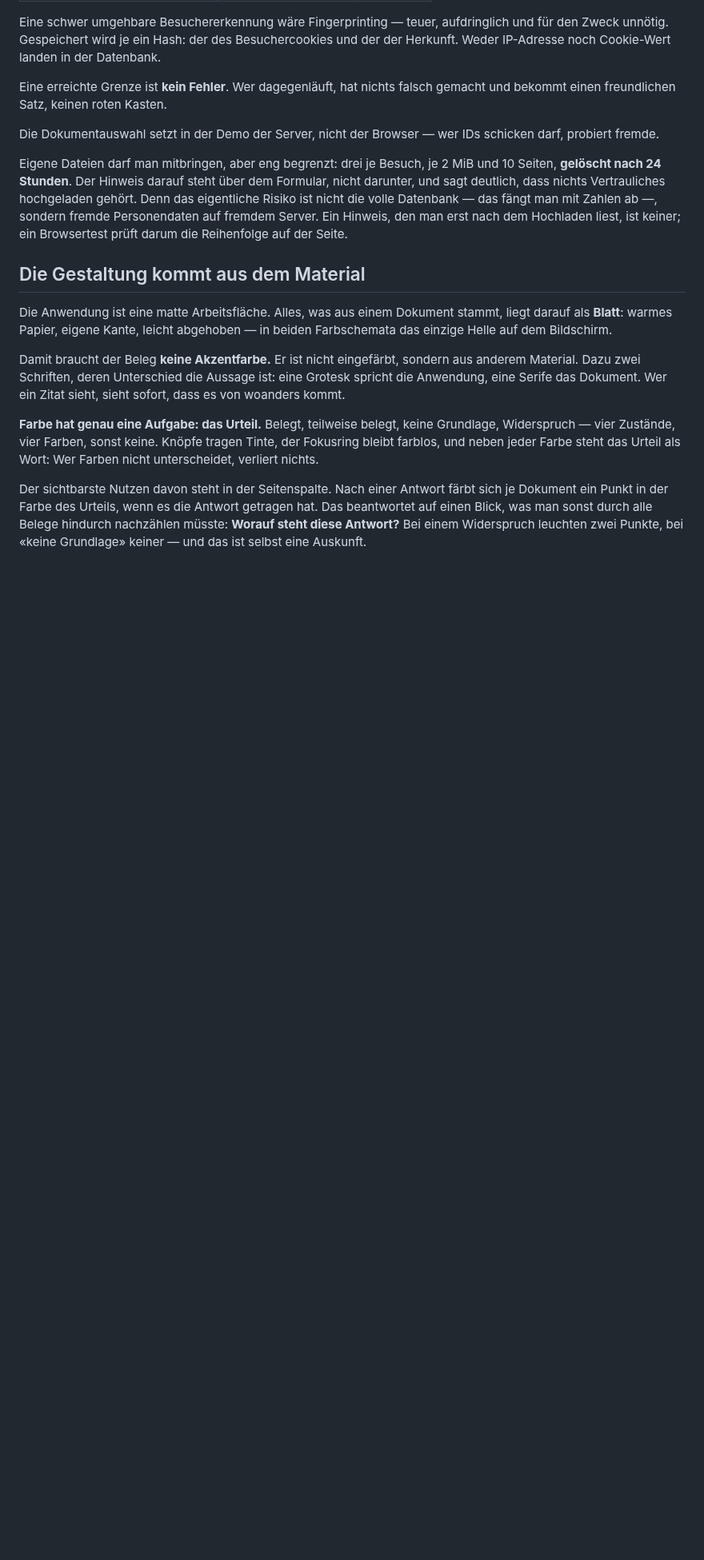
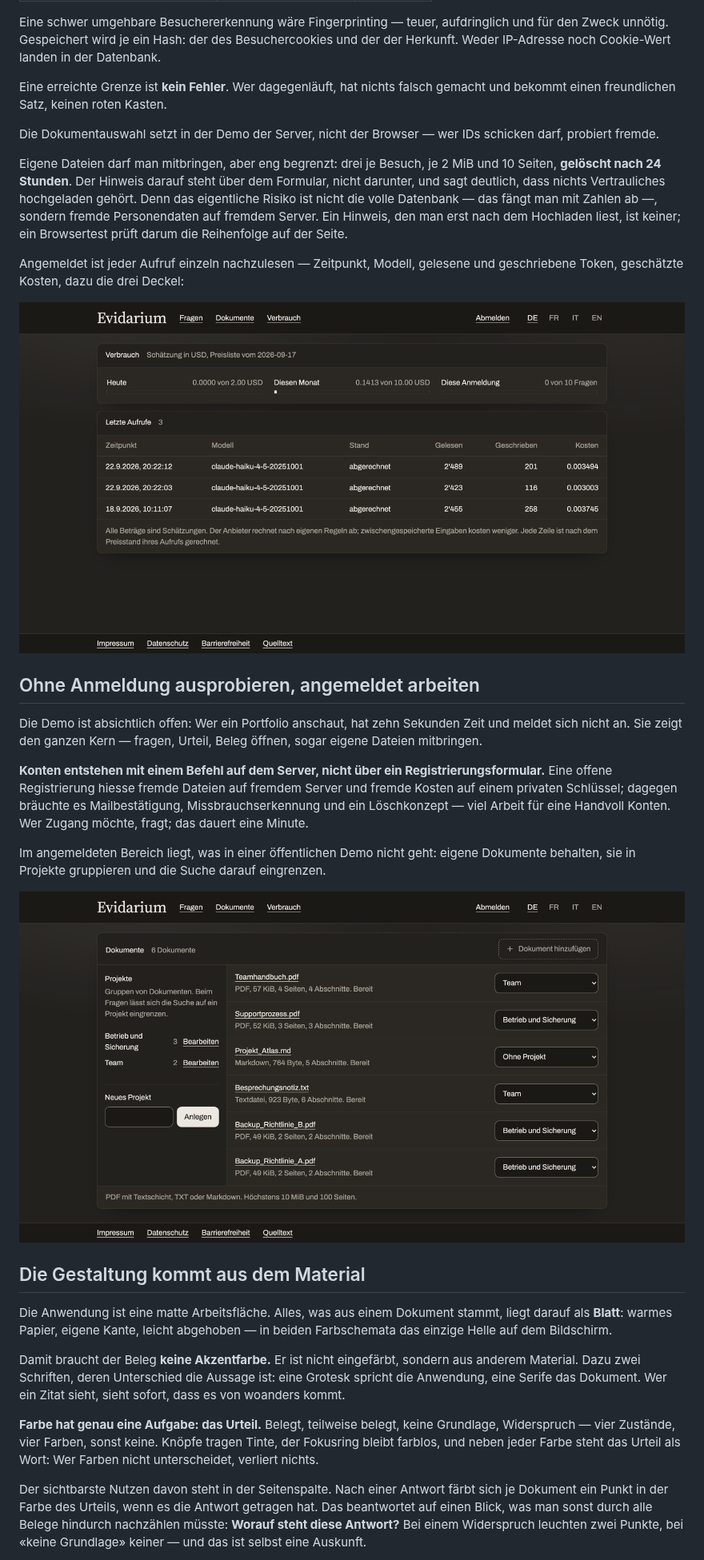
Before and after one commit to AdamBaranyi/Evidarium, a Markdown page: docs/FALLSTUDIE.md, the part around the change. Shown at 80% size. Drawn GitHub-style; pictures changed too: docs/bilder/dokumente.png (added), docs/bilder/verbrauch.png (added); blank space fills up the shorter version.

```diff
--- a/docs/FALLSTUDIE.md
+++ b/docs/FALLSTUDIE.md
@@ -214,6 +214,34 @@ volle Datenbank — das fängt man mit Zahlen ab —, sondern fremde Personendat
 auf fremdem Server. Ein Hinweis, den man erst nach dem Hochladen liest, ist
 keiner; ein Browsertest prüft darum die Reihenfolge auf der Seite.
 
+Angemeldet ist jeder Aufruf einzeln nachzulesen — Zeitpunkt, Modell, gelesene
+und geschriebene Token, geschätzte Kosten, dazu die drei Deckel:
+
+![Seite «Verbrauch»: Deckel für Tag, Monat und Anmeldung, darunter eine
+Tabelle der letzten Aufrufe mit Modell, Token und Kosten in
+Dollar.](bilder/verbrauch.png)
+
+## Ohne Anmeldung ausprobieren, angemeldet arbeiten
+
+Die Demo ist absichtlich offen: Wer ein Portfolio anschaut, hat zehn Sekunden
+Zeit und meldet sich nicht an. Sie zeigt den ganzen Kern — fragen, Urteil,
+Beleg öffnen, sogar eigene Dateien mitbringen.
+
+**Konten entstehen mit einem Befehl auf dem Server, nicht über ein
+Registrierungsformular.** Eine offene Registrierung hiesse fremde Dateien auf
+fremdem Server und fremde Kosten auf einem privaten Schlüssel; dagegen
+bräuchte es Mailbestätigung, Missbrauchserkennung und ein Löschkonzept — viel
+Arbeit für eine Handvoll Konten. Wer Zugang möchte, fragt; das dauert eine
+Minute.
+
+Im angemeldeten Bereich liegt, was in einer öffentlichen Demo nicht geht:
+eigene Dokumente behalten, sie in Projekte gruppieren und die Suche darauf
+eingrenzen.
+
+![Seite «Dokumente»: links die Projekte mit Anzahl, rechts sechs Dokumente
+mit Art, Grösse, Seiten, Abschnitten und einem Auswahlfeld für das
+Projekt.](bilder/dokumente.png)
+
 ## Die Gestaltung kommt aus dem Material
 
 Die Anwendung ist eine matte Arbeitsfläche. Alles, was aus einem Dokument
```
Also changed, not shown: IMPLEMENTATION_STATUS.md (+1 -1 lines), README.md (+6 -0 lines), 1 other file.
